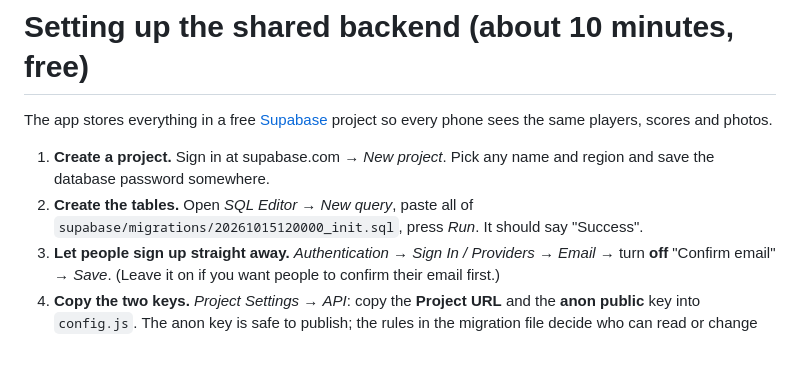
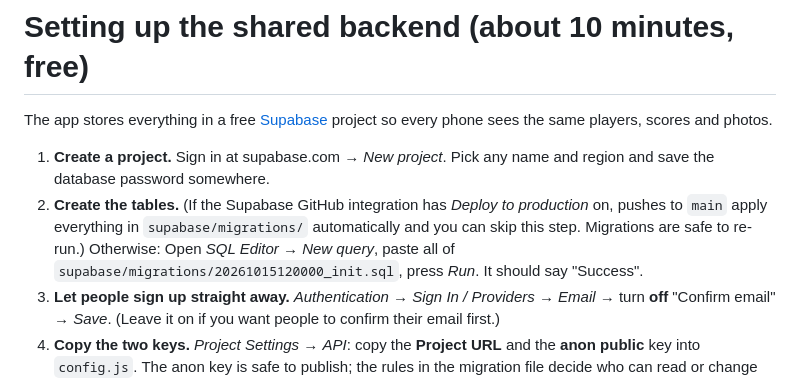
Before and after one commit to radulescugciprian/Badminton-match, a Markdown page: SETUP.md, the part around the change. Rendered like a GitHub page; blank space fills up the shorter version.

Commit message:
Docs: migrations apply automatically via the Supabase GitHub integration
Co-Authored-By: Claude Sonnet 5.5 <noreply@anthropic.com>
Claude-Session: https://claude.ai/code/session_01CUosKRieB9KQvJx2UoDGQd

```diff
--- a/SETUP.md
+++ b/SETUP.md
@@ -3,7 +3,8 @@
 The app stores everything in a free [Supabase](https://supabase.com) project so every phone sees the same players, scores and photos.
 
 1. **Create a project.** Sign in at supabase.com → *New project*. Pick any name and region and save the database password somewhere.
-2. **Create the tables.** Open *SQL Editor* → *New query*, paste all of `supabase/migrations/20261015120000_init.sql`, press *Run*. It should say "Success".
+2. **Create the tables.** (If the Supabase GitHub integration has *Deploy to production* on, pushes to `main` apply everything in `supabase/migrations/` automatically and you can skip this step. Migrations are safe to re-run.)
+   Otherwise: Open *SQL Editor* → *New query*, paste all of `supabase/migrations/20261015120000_init.sql`, press *Run*. It should say "Success".
 3. **Let people sign up straight away.** *Authentication* → *Sign In / Providers* → *Email* → turn **off** "Confirm email" → *Save*.
    (Leave it on if you want people to confirm their email first.)
 4. **Copy the two keys.** *Project Settings* → *API*: copy the **Project URL** and the **anon public** key into `config.js`.
```
